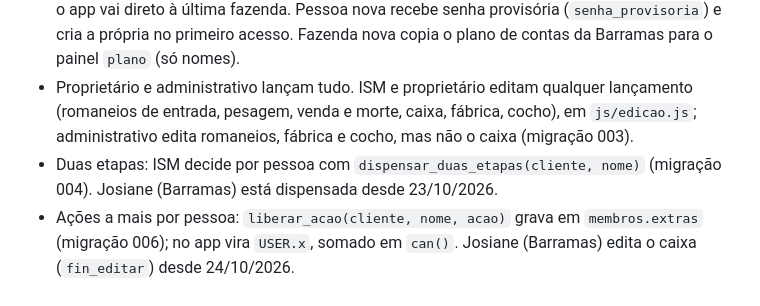
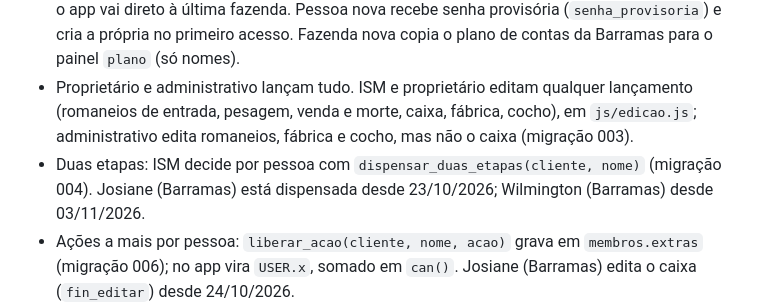
Before and after one commit to ismconsultoriapecuaria-italo/ism-pecuaria, a Markdown page: CLAUDE.md, the part around the change. GitHub-like rendering.

Commit message:
Guia: Wilmington dispensado das duas etapas
Co-Authored-By: Claude Opus 5.5 <noreply@anthropic.com>
Claude-Session: https://claude.ai/code/session_01KzsE594QvobapmDKfaqiB1

```diff
--- a/CLAUDE.md
+++ b/CLAUDE.md
@@ -19,7 +19,7 @@ App PWA (Android) de gestão de fazendas da ISM Consultoria Pecuária. Desenvolv
 - Hierarquia: cliente da ISM (`grupos`, ex.: Wilmington Viana) → fazendas (`clientes`, com `grupo_id`) → pessoas (`membros`).
 - Só a ISM cria e bloqueia usuários, pelo Painel da ISM no app (`js/ism.js`, migração 008: `ism_clientes`, `ism_salvar_cliente`, `ism_salvar_fazenda`, `ism_pessoas`, `ism_criar_pessoa`, `ism_editar_pessoa`, `ism_redefinir_senha`, `ism_zerar_autenticador`; todas exigem ISM com duas etapas). A ISM cai no painel ao entrar com login e senha e ao "Voltar ao painel"; reabrindo o app vai direto à última fazenda. Pessoa nova recebe senha provisória (`senha_provisoria`) e cria a própria no primeiro acesso. Fazenda nova copia o plano de contas da Barramas para o painel `plano` (só nomes).
 - Proprietário e administrativo lançam tudo. ISM e proprietário editam qualquer lançamento (romaneios de entrada, pesagem, venda e morte, caixa, fábrica, cocho), em `js/edicao.js`; administrativo edita romaneios, fábrica e cocho, mas não o caixa (migração 003).
-- Duas etapas: ISM decide por pessoa com `dispensar_duas_etapas(cliente, nome)` (migração 004). Josiane (Barramas) está dispensada desde 23/10/2026.
+- Duas etapas: ISM decide por pessoa com `dispensar_duas_etapas(cliente, nome)` (migração 004). Josiane (Barramas) está dispensada desde 23/10/2026; Wilmington (Barramas) desde 03/11/2026.
 - Ações a mais por pessoa: `liberar_acao(cliente, nome, acao)` grava em `membros.extras` (migração 006); no app vira `USER.x`, somado em `can()`. Josiane (Barramas) edita o caixa (`fin_editar`) desde 24/10/2026.
 - Caixa: centro → subcentro → item em listas em cascata (planilha de caixa `D.k` + lançamentos já feitos), com "Outro (digitar)" para item novo. Fornecedor e NF opcionais ficam em `extra` (`forn`, `nf`), também na importação (colunas Fornecedor e Nota fiscal).
 - Cocho → caixa (migração 007, regime de competência): kg do cocho × preço da dieta vigente na data do trato vira um lançamento por mês e por dieta (Despesa · REBANHO CORTE · NUTRIÇÃO · <dieta>, `origem='cocho'`, `chave='cocho-AAAA-MM-<dieta>'`, data = 1º dia do mês), refeito por gatilho a cada trato e a cada preço. Compras de insumos não entram como despesa. Preços no painel (`precos_supl`), só a ISM muda (`definir_preco_dieta`, card "Preço das dietas" no Suplemento). Tratos antes do primeiro preço não geram despesa.
```
